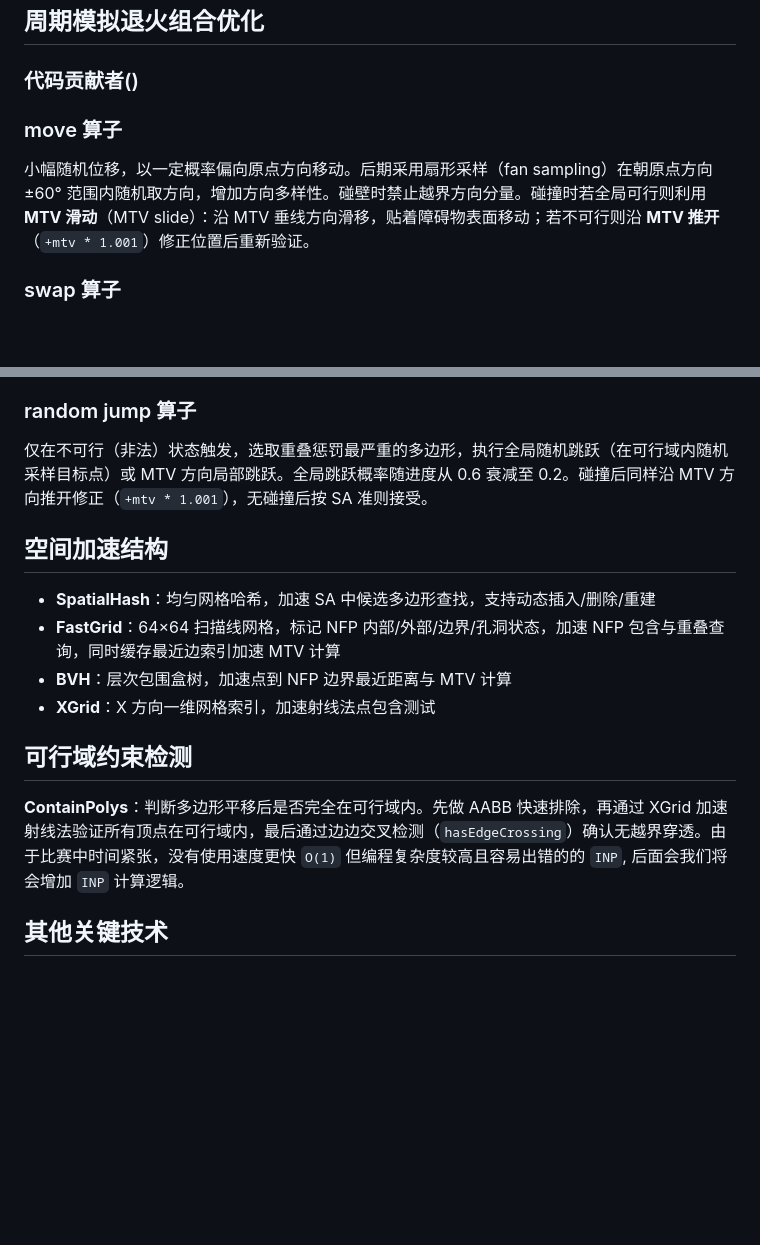
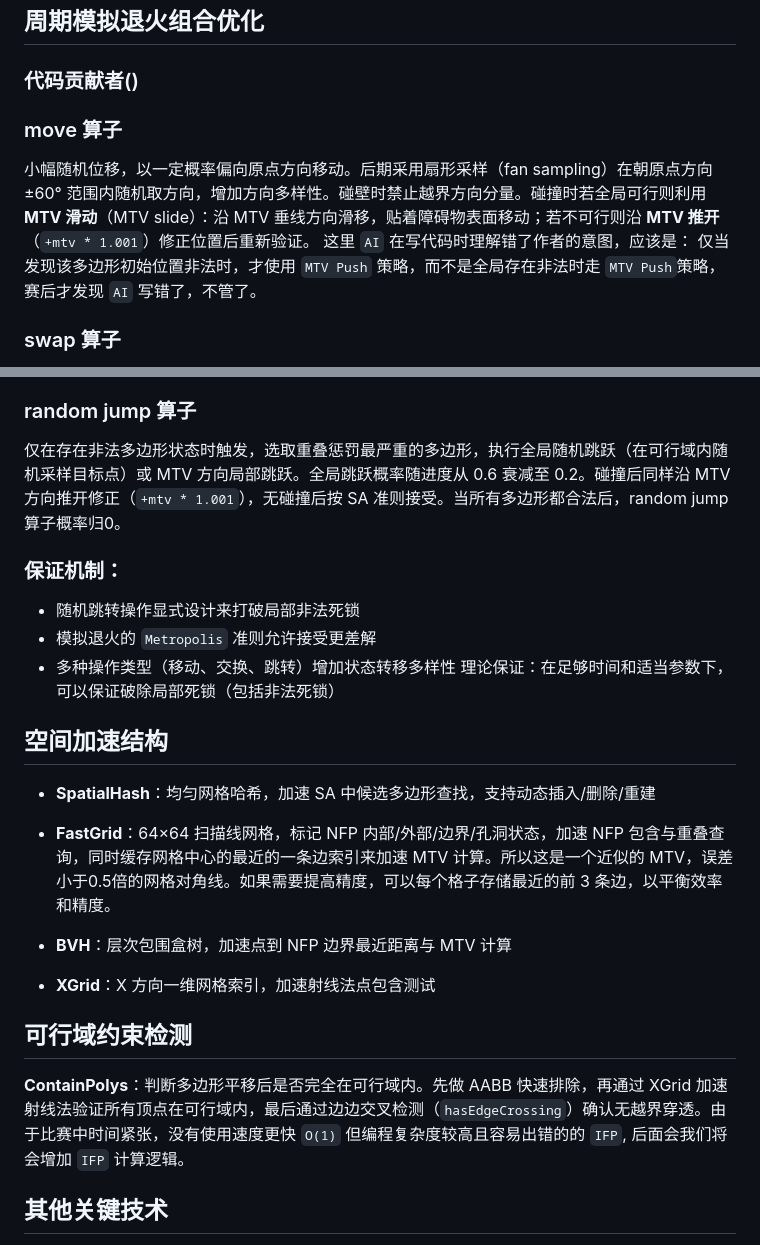
Before and after one commit to MonsterFan-Cyber/hw-sc-2026, a Markdown page: readme.md, 2 parts joined by grey strips. GitHub-like rendering; blank space fills up the shorter version.

```diff
--- a/readme.md
+++ b/readme.md
@@ -56,9 +56,12 @@ python test_py/auto_test_and_vis.py
 
 ## 周期模拟退火组合优化
 ### 代码贡献者()
+
 ### move 算子
 
 小幅随机位移，以一定概率偏向原点方向移动。后期采用扇形采样（fan sampling）在朝原点方向 ±60° 范围内随机取方向，增加方向多样性。碰壁时禁止越界方向分量。碰撞时若全局可行则利用 **MTV 滑动**（MTV slide）：沿 MTV 垂线方向滑移，贴着障碍物表面移动；若不可行则沿 **MTV 推开**（`+mtv * 1.001`）修正位置后重新验证。
+这里 `AI` 在写代码时理解错了作者的意图，应该是：
+仅当发现该多边形初始位置非法时，才使用 `MTV Push` 策略，而不是全局存在非法时走 `MTV Push`策略，赛后才发现 `AI` 写错了，不管了。
 
 ### swap 算子
 
@@ -70,18 +73,24 @@ python test_py/auto_test_and_vis.py
 
 ### random jump 算子
 
-仅在不可行（非法）状态触发，选取重叠惩罚最严重的多边形，执行全局随机跳跃（在可行域内随机采样目标点）或 MTV 方向局部跳跃。全局跳跃概率随进度从 0.6 衰减至 0.2。碰撞后同样沿 MTV 方向推开修正（`+mtv * 1.001`），无碰撞后按 SA 准则接受。
+仅在存在非法多边形状态时触发，选取重叠惩罚最严重的多边形，执行全局随机跳跃（在可行域内随机采样目标点）或 MTV 方向局部跳跃。全局跳跃概率随进度从 0.6 衰减至 0.2。碰撞后同样沿 MTV 方向推开修正（`+mtv * 1.001`），无碰撞后按 SA 准则接受。当所有多边形都合法后，random jump 算子概率归0。
+### 保证机制：
+- 随机跳转操作显式设计来打破局部非法死锁
+- 模拟退火的 `Metropolis` 准则允许接受更差解
+- 多种操作类型（移动、交换、跳转）增加状态转移多样性
+理论保证：在足够时间和适当参数下，可以保证破除局部死锁（包括非法死锁）
 
 ## 空间加速结构
 
 - **SpatialHash**：均匀网格哈希，加速 SA 中候选多边形查找，支持动态插入/删除/重建
-- **FastGrid**：64×64 扫描线网格，标记 NFP 内部/外部/边界/孔洞状态，加速 NFP 包含与重叠查询，同时缓存最近边索引加速 MTV 计算
+- **FastGrid**：64×64 扫描线网格，标记 NFP 内部/外部/边界/孔洞状态，加速 NFP 包含与重叠查询，同时缓存网格中心的最近的一条边索引来加速 MTV 计算。所以这是一个近似的 MTV，误差小于0.5倍的网格对角线。如果需要提高精度，可以每个格子存储最近的前 3 条边，以平衡效率和精度。
+
 - **BVH**：层次包围盒树，加速点到 NFP 边界最近距离与 MTV 计算
 - **XGrid**：X 方向一维网格索引，加速射线法点包含测试
 
 ## 可行域约束检测
 
-**ContainPolys**：判断多边形平移后是否完全在可行域内。先做 AABB 快速排除，再通过 XGrid 加速射线法验证所有顶点在可行域内，最后通过边边交叉检测（`hasEdgeCrossing`）确认无越界穿透。由于比赛中时间紧张，没有使用速度更快 `O(1)` 但编程复杂度较高且容易出错的的 `INP`, 后面会我们将会增加 `INP` 计算逻辑。
+**ContainPolys**：判断多边形平移后是否完全在可行域内。先做 AABB 快速排除，再通过 XGrid 加速射线法验证所有顶点在可行域内，最后通过边边交叉检测（`hasEdgeCrossing`）确认无越界穿透。由于比赛中时间紧张，没有使用速度更快 `O(1)` 但编程复杂度较高且容易出错的的 `IFP`, 后面会我们将会增加 `IFP` 计算逻辑。
 
 ## 其他关键技术
 
```
